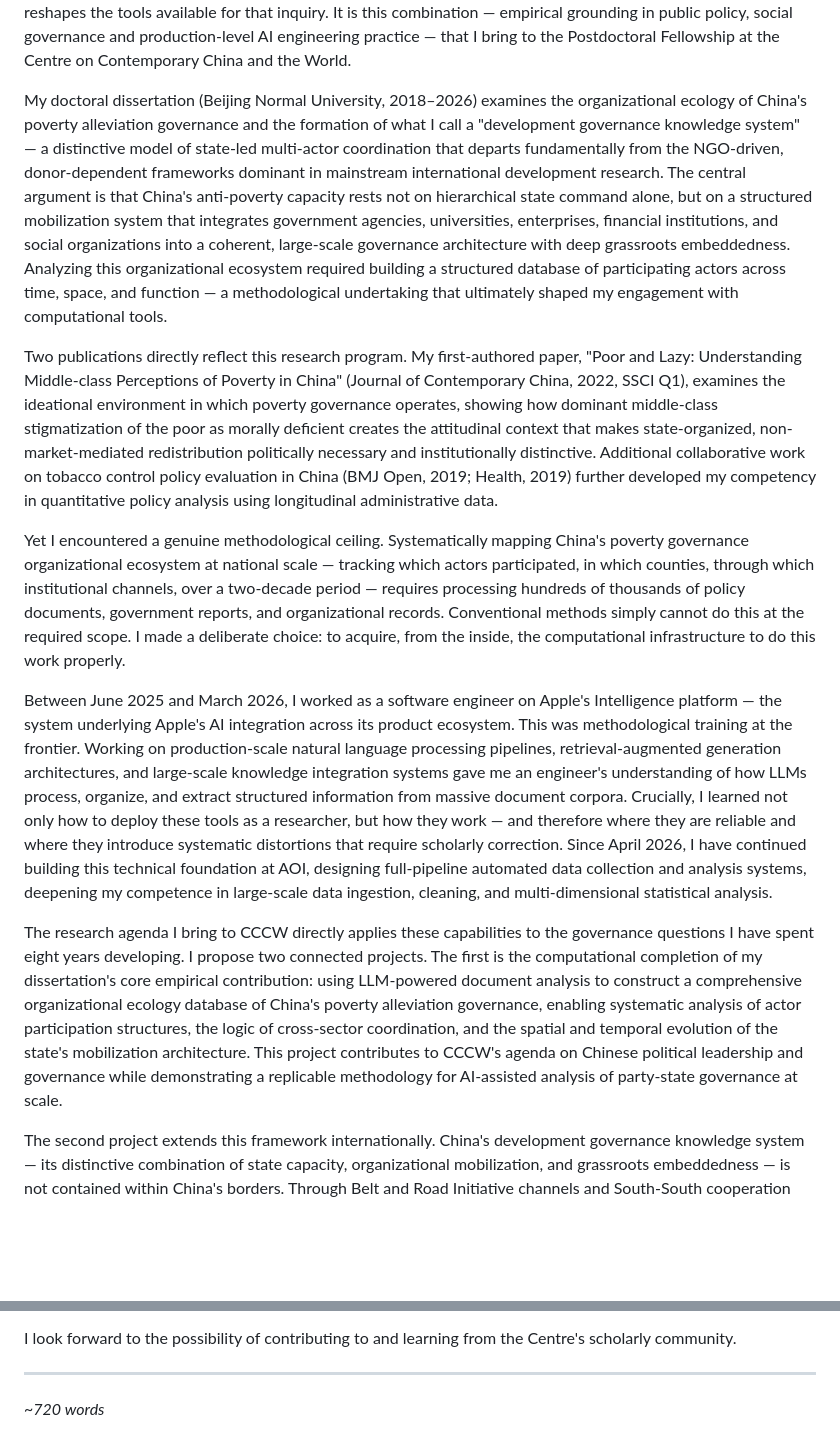
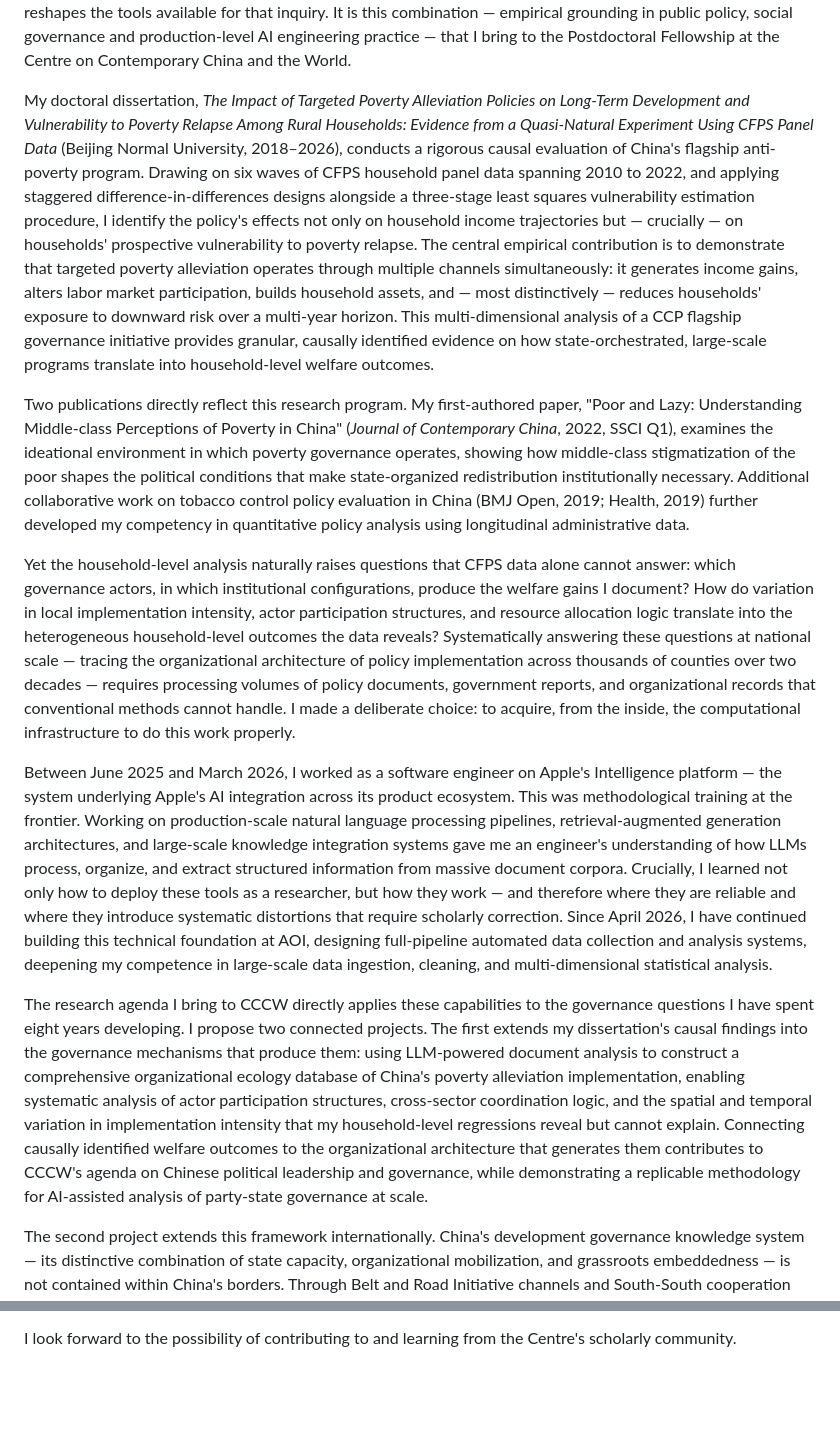
Before and after one commit to m-xu77/posdocApply, a Markdown page: application/cccw_personal_statement.md, 2 parts joined by grey strips. Rendered like a GitHub page; blank space fills up the shorter version.

Commit message:
update PS: align dissertation description with actual thesis title and methods
- Para 2: replace organizational ecology framing with accurate description of
  quantitative dissertation (staggered DID, VEP, CFPS 2010-2022 panel data,
  causal identification of TPA policy impacts on household welfare and
  vulnerability to poverty relapse)
- Para 3: reframe methodological ceiling — from household outcomes to
  governance mechanisms question, creating natural bridge to AI methods
- Para 4: reframe Project 1 as extending dissertation findings into
  organizational mechanisms, not "completing" the dissertation

Co-Authored-By: Claude Sonnet 4.6 <noreply@anthropic.com>

```diff
--- a/application/cccw_personal_statement.md
+++ b/application/cccw_personal_statement.md
@@ -14,38 +14,44 @@ It is this combination — empirical grounding in public policy, social governan
 production-level AI engineering practice — that I bring to the Postdoctoral
 Fellowship at the Centre on Contemporary China and the World.
 
-My doctoral dissertation (Beijing Normal University, 2018–2026) examines the
-organizational ecology of China's poverty alleviation governance and the formation
-of what I call a "development governance knowledge system" — a distinctive model
-of state-led multi-actor coordination that departs fundamentally from the
-NGO-driven, donor-dependent frameworks dominant in mainstream international
-development research. The central argument is that China's anti-poverty capacity
-rests not on hierarchical state command alone, but on a structured mobilization
-system that integrates government agencies, universities, enterprises, financial
-institutions, and social organizations into a coherent, large-scale governance
-architecture with deep grassroots embeddedness. Analyzing this organizational
-ecosystem required building a structured database of participating actors across
-time, space, and function — a methodological undertaking that ultimately shaped
-my engagement with computational tools.
+My doctoral dissertation, *The Impact of Targeted Poverty Alleviation Policies
+on Long-Term Development and Vulnerability to Poverty Relapse Among Rural
+Households: Evidence from a Quasi-Natural Experiment Using CFPS Panel Data*
+(Beijing Normal University, 2018–2026), conducts a rigorous causal evaluation
+of China's flagship anti-poverty program. Drawing on six waves of CFPS household
+panel data spanning 2010 to 2022, and applying staggered difference-in-differences
+designs alongside a three-stage least squares vulnerability estimation procedure,
+I identify the policy's effects not only on household income trajectories but —
+crucially — on households' prospective vulnerability to poverty relapse. The
+central empirical contribution is to demonstrate that targeted poverty alleviation
+operates through multiple channels simultaneously: it generates income gains,
+alters labor market participation, builds household assets, and — most
+distinctively — reduces households' exposure to downward risk over a multi-year
+horizon. This multi-dimensional analysis of a CCP flagship governance initiative
+provides granular, causally identified evidence on how state-orchestrated,
+large-scale programs translate into household-level welfare outcomes.
 
 Two publications directly reflect this research program. My first-authored paper,
 "Poor and Lazy: Understanding Middle-class Perceptions of Poverty in China"
-(Journal of Contemporary China, 2022, SSCI Q1), examines the ideational
-environment in which poverty governance operates, showing how dominant
-middle-class stigmatization of the poor as morally deficient creates the
-attitudinal context that makes state-organized, non-market-mediated redistribution
-politically necessary and institutionally distinctive. Additional collaborative
+(*Journal of Contemporary China*, 2022, SSCI Q1), examines the ideational
+environment in which poverty governance operates, showing how middle-class
+stigmatization of the poor shapes the political conditions that make
+state-organized redistribution institutionally necessary. Additional collaborative
 work on tobacco control policy evaluation in China (BMJ Open, 2019; Health, 2019)
 further developed my competency in quantitative policy analysis using longitudinal
 administrative data.
 
-Yet I encountered a genuine methodological ceiling. Systematically mapping
-China's poverty governance organizational ecosystem at national scale — tracking
-which actors participated, in which counties, through which institutional channels,
-over a two-decade period — requires processing hundreds of thousands of policy
-documents, government reports, and organizational records. Conventional methods
-simply cannot do this at the required scope. I made a deliberate choice: to
-acquire, from the inside, the computational infrastructure to do this work properly.
+Yet the household-level analysis naturally raises questions that CFPS data alone
+cannot answer: which governance actors, in which institutional configurations,
+produce the welfare gains I document? How do variation in local implementation
+intensity, actor participation structures, and resource allocation logic translate
+into the heterogeneous household-level outcomes the data reveals? Systematically
+answering these questions at national scale — tracing the organizational
+architecture of policy implementation across thousands of counties over two
+decades — requires processing volumes of policy documents, government reports,
+and organizational records that conventional methods cannot handle. I made a
+deliberate choice: to acquire, from the inside, the computational infrastructure
+to do this work properly.
 
 Between June 2025 and March 2026, I worked as a software engineer on Apple's
 Intelligence platform — the system underlying Apple's AI integration across its
@@ -63,14 +69,16 @@ multi-dimensional statistical analysis.
 
 The research agenda I bring to CCCW directly applies these capabilities to the
 governance questions I have spent eight years developing. I propose two connected
-projects. The first is the computational completion of my dissertation's core
-empirical contribution: using LLM-powered document analysis to construct a
-comprehensive organizational ecology database of China's poverty alleviation
-governance, enabling systematic analysis of actor participation structures, the
-logic of cross-sector coordination, and the spatial and temporal evolution of
-the state's mobilization architecture. This project contributes to CCCW's agenda
-on Chinese political leadership and governance while demonstrating a replicable
-methodology for AI-assisted analysis of party-state governance at scale.
+projects. The first extends my dissertation's causal findings into the governance
+mechanisms that produce them: using LLM-powered document analysis to construct
+a comprehensive organizational ecology database of China's poverty alleviation
+implementation, enabling systematic analysis of actor participation structures,
+cross-sector coordination logic, and the spatial and temporal variation in
+implementation intensity that my household-level regressions reveal but cannot
+explain. Connecting causally identified welfare outcomes to the organizational
+architecture that generates them contributes to CCCW's agenda on Chinese
+political leadership and governance, while demonstrating a replicable methodology
+for AI-assisted analysis of party-state governance at scale.
 
 The second project extends this framework internationally. China's development
 governance knowledge system — its distinctive combination of state capacity,
@@ -95,6 +103,3 @@ critical rigor.
 
 I look forward to the possibility of contributing to and learning from the
 Centre's scholarly community.
-
----
-*~720 words*
```
